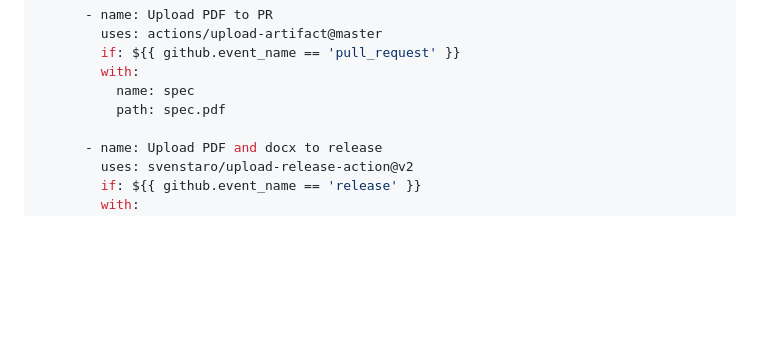
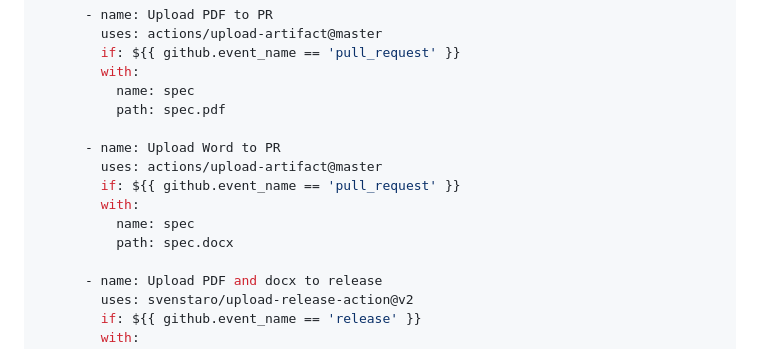
Before and after one commit to TrustedComputingGroup/pandoc, a Markdown page: guide.md, the part around the change. Rendered like a GitHub page; blank space fills up the shorter version.

Commit message:
Suggest attaching docx on PRs so that diffs are easy to grab (#102)

```diff
--- a/guide.md
+++ b/guide.md
@@ -159,6 +159,13 @@ jobs:
         with:
           name: spec
           path: spec.pdf
+
+      - name: Upload Word to PR
+        uses: actions/upload-artifact@master
+        if: ${{ github.event_name == 'pull_request' }}
+        with:
+          name: spec
+          path: spec.docx
 
       - name: Upload PDF and docx to release
         uses: svenstaro/upload-release-action@v2
```
